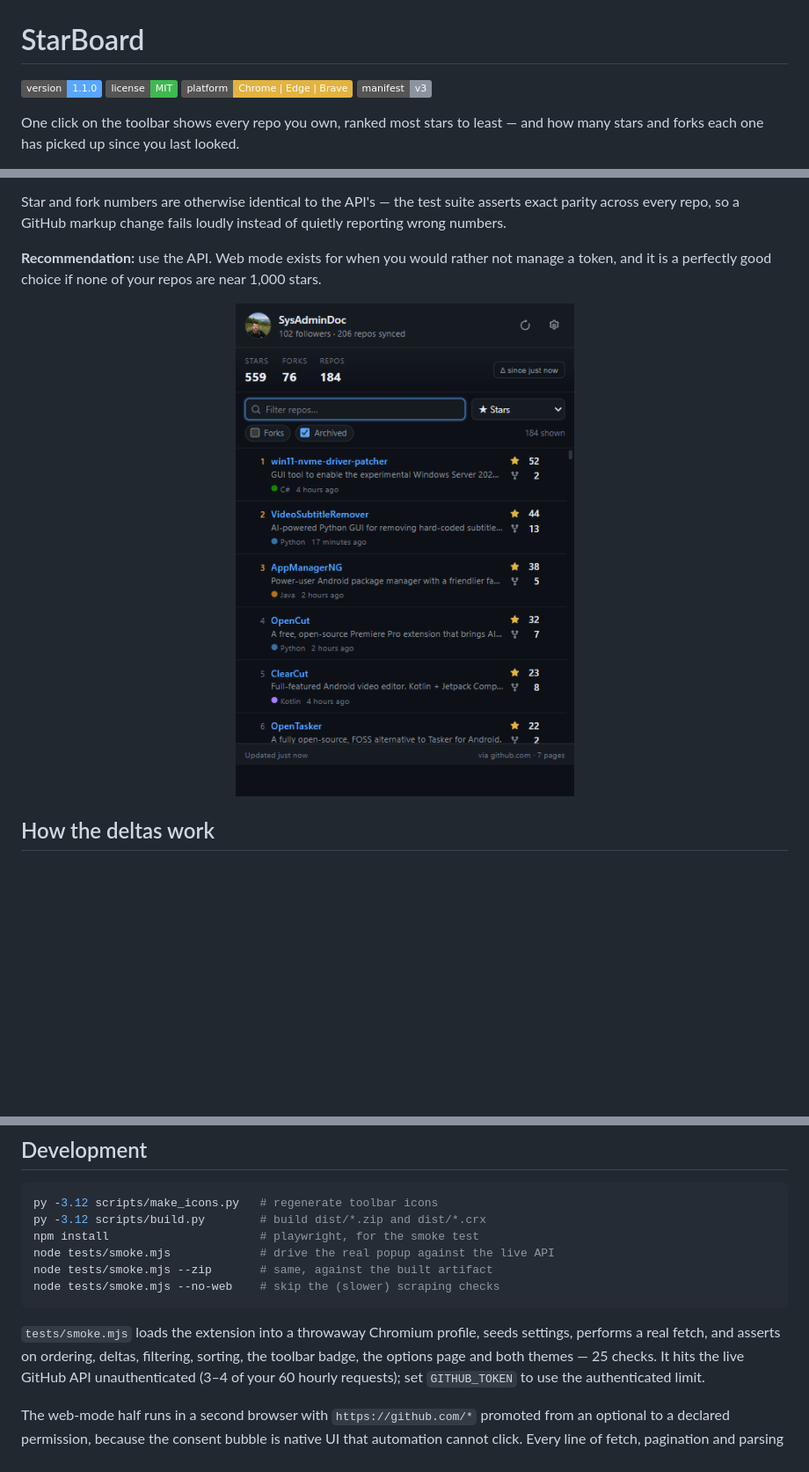
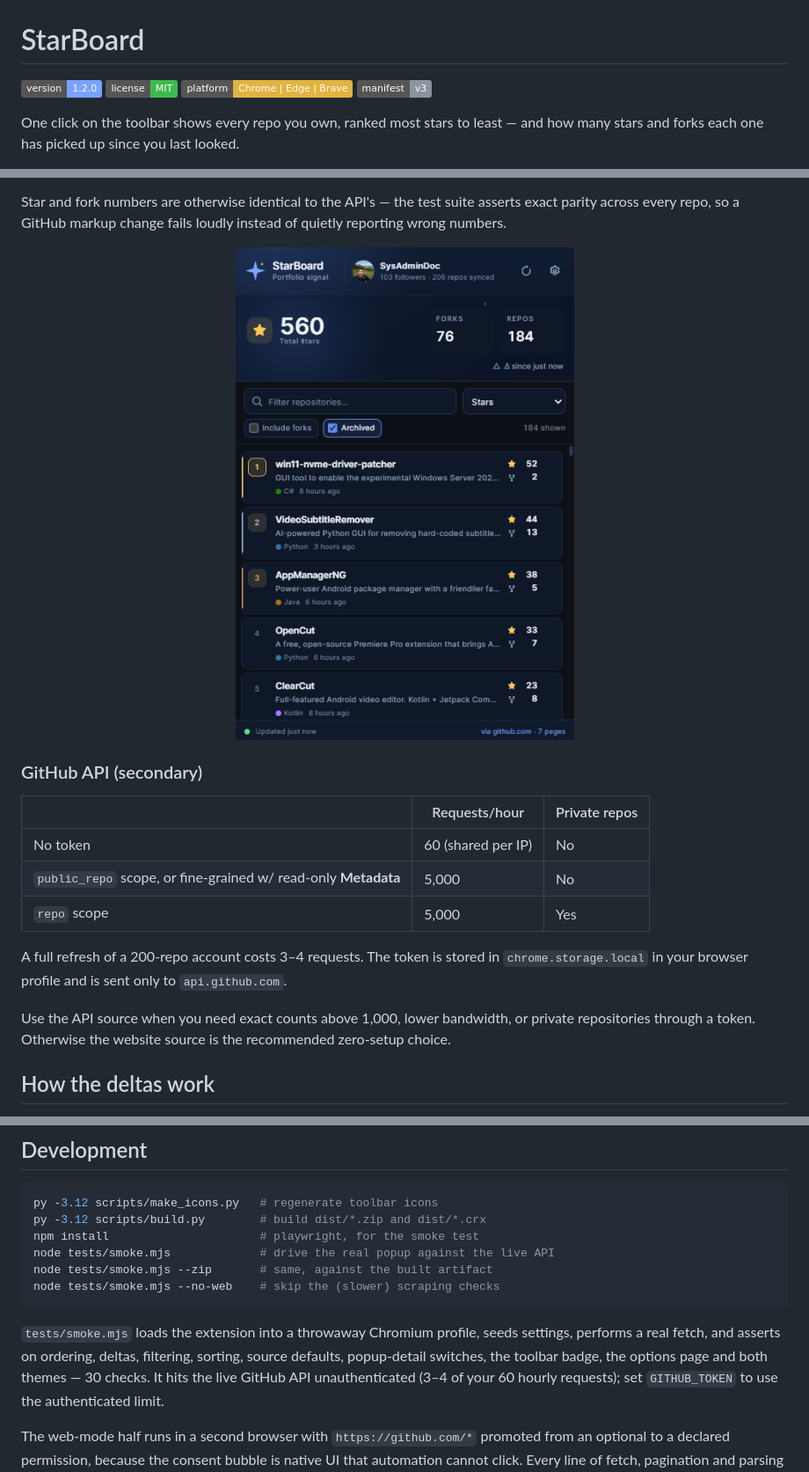
Before and after one commit to SysAdminDoc/StarBoard, a Markdown page: README.md, 3 parts joined by grey strips. Shown at 88% size. Drawn GitHub-style; pictures changed too: docs/screenshot-web-mode.png; badges without logos; blank space fills up the shorter version.

```diff
--- a/README.md
+++ b/README.md
@@ -1,6 +1,6 @@
 # StarBoard
 
-[![Version](https://img.shields.io/badge/version-1.1.0-58a6ff)](https://github.com/SysAdminDoc/StarBoard/releases)
+[![Version](https://img.shields.io/badge/version-1.2.0-7aa2ff)](https://github.com/SysAdminDoc/StarBoard/releases)
 [![License](https://img.shields.io/badge/license-MIT-3fb950)](LICENSE)
 [![Platform](https://img.shields.io/badge/platform-Chrome%20%7C%20Edge%20%7C%20Brave-e3b341)](#install)
 [![Manifest](https://img.shields.io/badge/manifest-v3-8b949e)](manifest.json)
@@ -85,13 +92,25 @@ Star and fork numbers are otherwise identical to the API's — the test suite
 asserts exact parity across every repo, so a GitHub markup change fails loudly
 instead of quietly reporting wrong numbers.
 
-**Recommendation:** use the API. Web mode exists for when you would rather not
-manage a token, and it is a perfectly good choice if none of your repos are near
-1,000 stars.
-
 <p align="center">
   <img src="docs/screenshot-web-mode.png" width="440" alt="StarBoard running in web mode, footer reading via github.com" />
 </p>
+
+### GitHub API (secondary)
+
+| | Requests/hour | Private repos |
+|---|---|---|
+| No token | 60 (shared per IP) | No |
+| `public_repo` scope, or fine-grained w/ read-only **Metadata** | 5,000 | No |
+| `repo` scope | 5,000 | Yes |
+
+A full refresh of a 200-repo account costs 3–4 requests. The token is stored in
+`chrome.storage.local` in your browser profile and is sent only to
+`api.github.com`.
+
+Use the API source when you need exact counts above 1,000, lower bandwidth, or
+private repositories through a token. Otherwise the website source is the
+recommended zero-setup choice.
 
 ## How the deltas work
 
@@ -116,7 +135,8 @@ node tests/smoke.mjs --no-web    # skip the (slower) scraping checks
 
 `tests/smoke.mjs` loads the extension into a throwaway Chromium profile, seeds
 settings, performs a real fetch, and asserts on ordering, deltas, filtering,
-sorting, the toolbar badge, the options page and both themes — 25 checks. It
+sorting, source defaults, popup-detail switches, the toolbar badge, the options
+page and both themes — 30 checks. It
 hits the live GitHub API unauthenticated (3–4 of your 60 hourly requests); set
 `GITHUB_TOKEN` to use the authenticated limit.
 
```
Also changed, not shown: other parts of README.md (+26 -19 lines), CHANGELOG.md (+32 -0 lines), docs/screenshot-options.png (added), docs/screenshot-popup.png, 14 other files.
